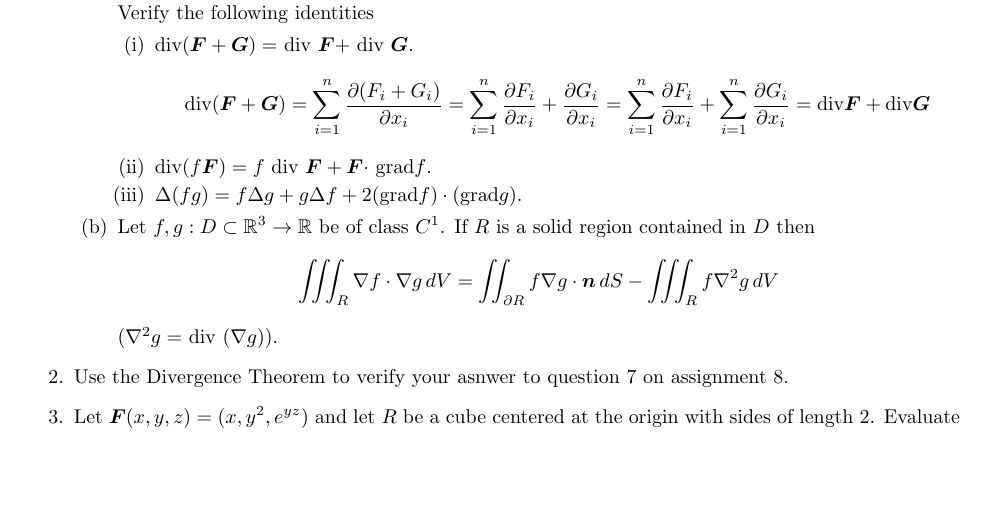
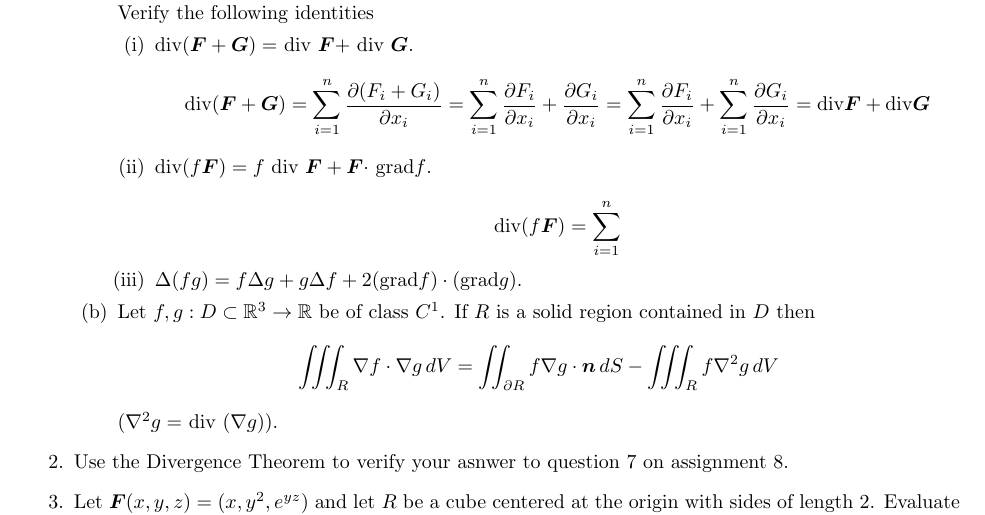
Before and after one commit to poonkeegan/school, a LaTeX document (matb42/a9.tex): part of the page, cut so that both start at the same text, the shorter picture padded with empty space. Compiled offline with pdfLaTeX.

Commit message:
Wed Mar 21 16:49:04 EDT 2018

```diff
--- a/matb42/a9.tex
+++ b/matb42/a9.tex
@@ -25,6 +25,7 @@ Mar 20th 2018}
 \renewcommand{\headrulewidth}{0pt}
 \newcommand{\gam}{\boldsymbol{\gamma}}
 \newcommand{\divt}{\text{div}}
+\newcommand{\divt}{\text{div}}
 \begin{document}
 
 \thispagestyle{fancy}
@@ -38,6 +39,8 @@ Mar 20th 2018}
             \item div$ (\boldsymbol F + \boldsymbol G) =$ div $\boldsymbol F + $ div $\boldsymbol G$.
             \[ \divt( \boldsymbol F + \boldsymbol G) = \sum_{i=1}^n \frac{\partial (F_i + G_i)}{\partial x_i} = \sum_{i=1}^n \frac{\partial F_i}{\partial x_i} + \frac{\partial G_i}{\partial x_i} = \sum_{i=1}^n \frac{\partial F_i}{\partial x_i} + \sum_{i=1}^n \frac{\partial G_i}{\partial x_i} = \divt \boldsymbol F + \divt \boldsymbol G\]
             \item div$ (f \boldsymbol F ) =f$ div $\boldsymbol F + \boldsymbol F \cdot$ grad$f$.
+
+            \[\divt(f\boldsymbol F) = \sum_{i=1}^n \]
             \item $\Delta (f g) =f \Delta g + g \Delta f + 2($grad$f)\cdot ( $grad$ g).$
         \end{enumerate}
         \item Let $f,g:D \subset \mathbb{R}^3 \rightarrow \mathbb{R}$ be of class $C^1$. If $R$ is a solid region contained in $D$ then
```
